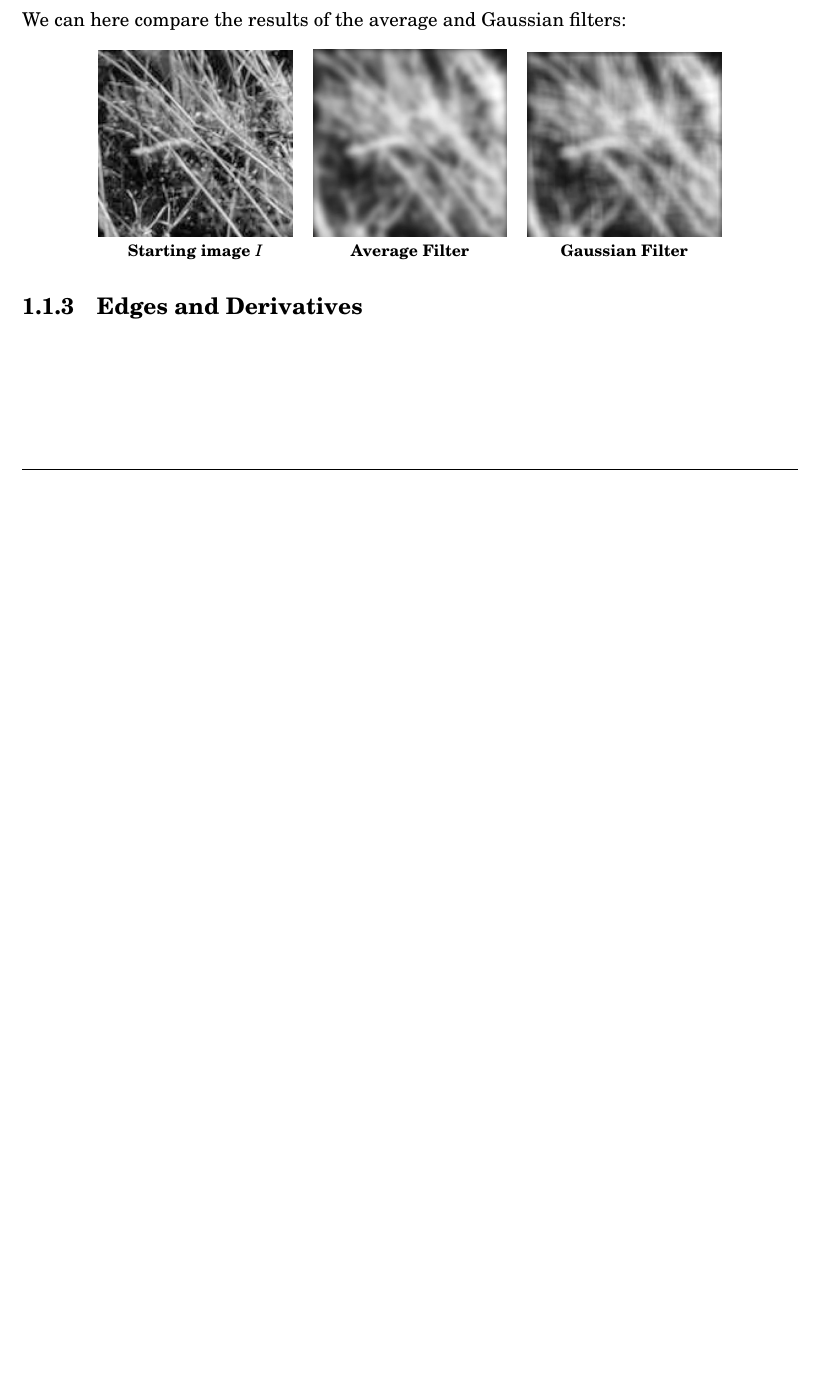
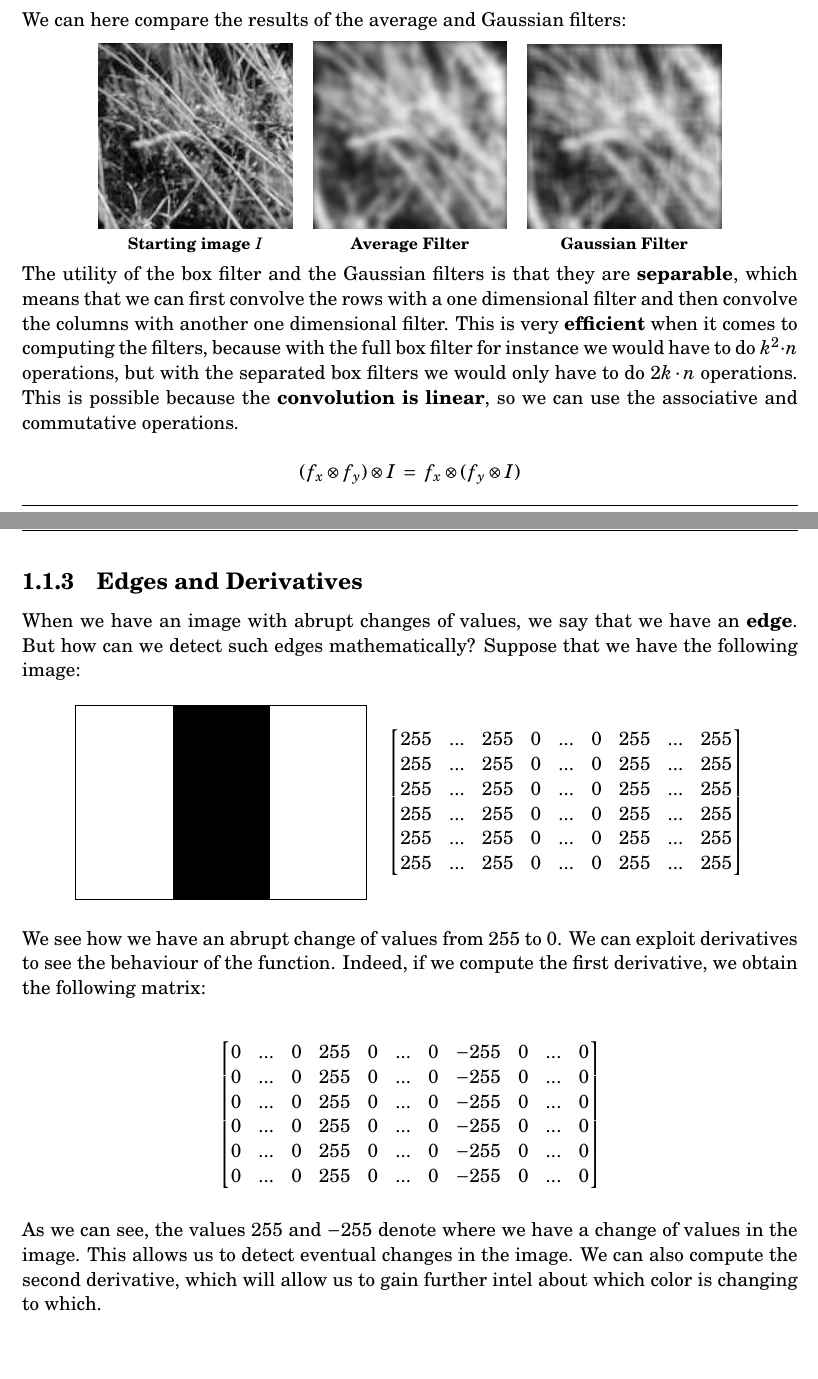
Before and after one commit to ElBi21/ACSAI, a LaTeX document (3rd Year/Deep Learning/notes/main.tex, which reads 3rd Year/Deep Learning/notes/chaps/chap1_convs.tex): part of page 7 of 14 before the commit and two parts of pages 7 and 8 of 15 after it, the two joined at a grey line, cut so that both start at the same text, the shorter picture padded with empty space. The pictures show the PDF file 3rd Year/Deep Learning/notes/main.pdf that the author committed with the source.

Commit message:
DL Convolutions

```diff
--- a/3rd Year/Deep Learning/notes/chaps/chap1_convs.tex
+++ b/3rd Year/Deep Learning/notes/chaps/chap1_convs.tex
@@ -290,9 +290,40 @@ We can here compare the results of the average and Gaussian filters:
     \end{tabular}
 \end{center}
 
-% 004: standard
-% 005: Gaussian
-% 006: average
+The utility of the box filter and the Gaussian filters is that they are \textbf{separable}, which means that we can first convolve the rows with a one dimensional filter and then convolve the columns with another one dimensional filter. This is very \textbf{efficient} when it comes to computing the filters, because with the full box filter for instance we would have to do $k^2 \cdot n$ operations, but with the separated box filters we would only have to do $2k \cdot n$ operations. This is possible because the \textbf{convolution is linear}, so we can use the associative and commutative operations.
 
+\[ (f_x \otimes f_y) \otimes I \eq f_x \otimes (f_y \otimes I) \]
 
 \subsection{Edges and Derivatives}
+
+When we have an image with abrupt changes of values, we say that we have an \textbf{edge}. But how can we detect such edges mathematically? Suppose that we have the following image:
+
+\begin{center}
+    \begin{tabular}{c c}
+        \begin{tikzpicture}
+            \draw[black, thick] (0, 0) rectangle (6, 4);
+            \fill[black] (2, 0) rectangle (4, 4);
+        \end{tikzpicture} &
+        \raisebox{54pt}{$\begin{bmatrix}
+            255 & ... & 255 & 0 & ... & 0 & 255 & ... & 255 \\
+            255 & ... & 255 & 0 & ... & 0 & 255 & ... & 255 \\
+            255 & ... & 255 & 0 & ... & 0 & 255 & ... & 255 \\
+            255 & ... & 255 & 0 & ... & 0 & 255 & ... & 255 \\
+            255 & ... & 255 & 0 & ... & 0 & 255 & ... & 255 \\
+            255 & ... & 255 & 0 & ... & 0 & 255 & ... & 255 \\
+        \end{bmatrix}$}
+    \end{tabular}
+\end{center}
+
+We see how we have an abrupt change of values from $255$ to $0$. We can exploit derivatives to see the behaviour of the function. Indeed, if we compute the first derivative, we obtain the following matrix:
+\nl
+\[\begin{bmatrix}
+    0 & ... & 0 & 255 & 0 & ... & 0 & -255 & 0 & ... & 0 \\
+    0 & ... & 0 & 255 & 0 & ... & 0 & -255 & 0 & ... & 0 \\
+    0 & ... & 0 & 255 & 0 & ... & 0 & -255 & 0 & ... & 0 \\
+    0 & ... & 0 & 255 & 0 & ... & 0 & -255 & 0 & ... & 0 \\
+    0 & ... & 0 & 255 & 0 & ... & 0 & -255 & 0 & ... & 0 \\
+    0 & ... & 0 & 255 & 0 & ... & 0 & -255 & 0 & ... & 0 \\
+\end{bmatrix}\]
+\nl
+As we can see, the values $255$ and $-255$ denote where we have a change of values in the image. This allows us to detect eventual changes in the image. We can also compute the second derivative, which will allow us to gain further intel about which color is changing to which.
```
Also changed, not shown: 3rd Year/Deep Learning/notes/main.pdf, 3rd Year/Deep Learning/notes/chaps/chap1_convs.tex (2 more changed lines).
